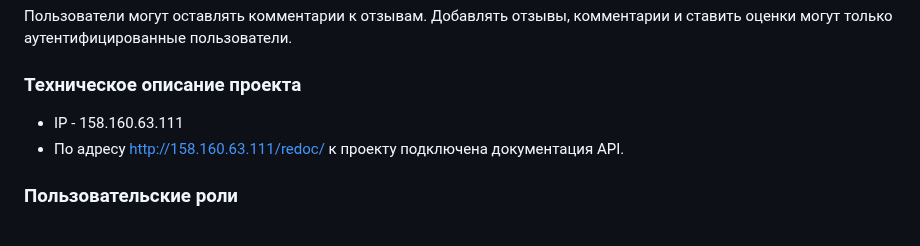
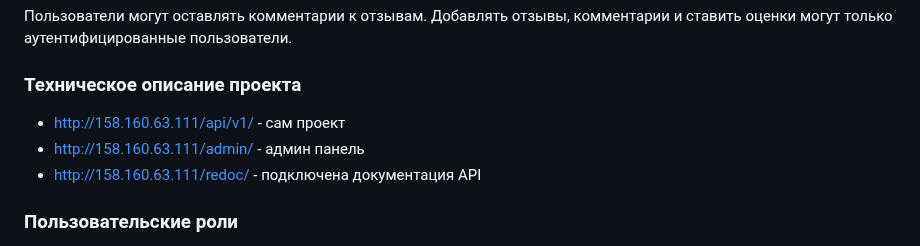
Before and after one commit to SmertinKirill/yamdb_final, a Markdown page: README.md, the part around one of its changes. GitHub-like rendering.

```diff
--- a/README.md
+++ b/README.md
@@ -15,8 +15,9 @@
 Добавлять отзывы, комментарии и ставить оценки могут только аутентифицированные пользователи.
 
 ### Техническое описание проекта
-+ IP - 158.160.63.111
-+ По адресу http://158.160.63.111/redoc/ к проекту подключена документация API.
++ http://158.160.63.111/api/v1/ - сам проект
++ http://158.160.63.111/admin/ - админ панель
++ http://158.160.63.111/redoc/ - подключена документация API
 
 ### Пользовательские роли
 
```
Also changed, not shown: other parts of README.md (+0 -63 lines).
